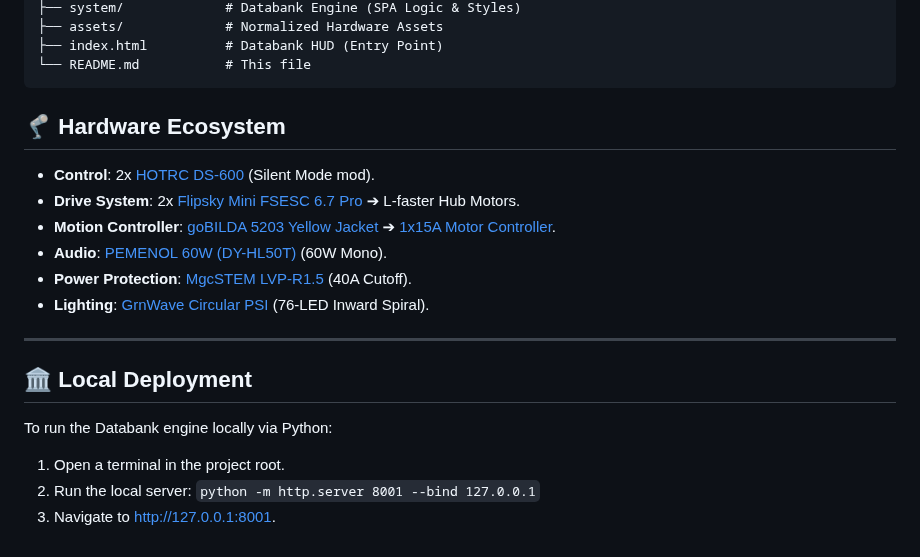
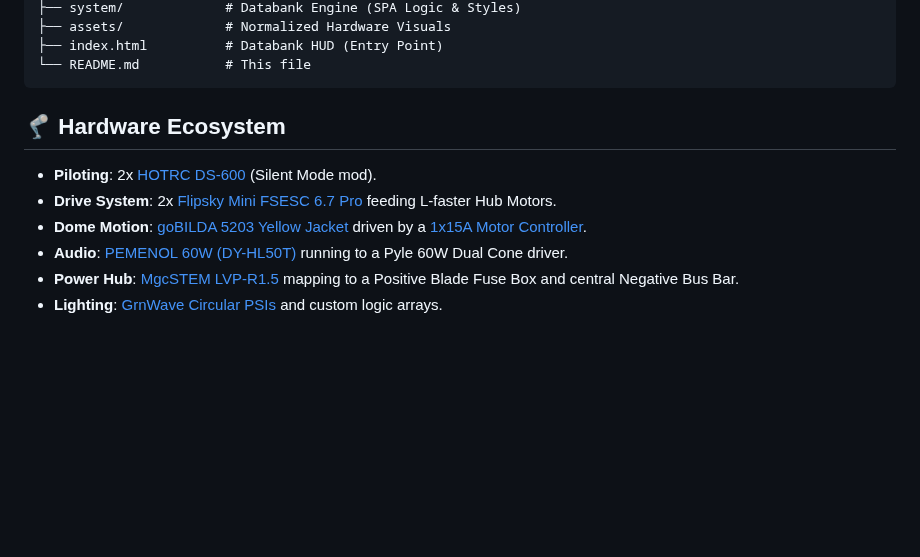
Before and after one commit to Ruzzler/Wee2-D2, a Markdown page: README.md, the part around one of its changes. Drawn GitHub-style; blank space fills up the shorter version.

````diff
--- a/README.md
+++ b/README.md
@@ -39,21 +45,13 @@ The Wee2-D2 is natively powered by **DeWalt 20V Batteries** running through an L
 ├── system/             # Databank Engine (SPA Logic & Styles)
-├── assets/             # Normalized Hardware Assets
+├── assets/             # Normalized Hardware Visuals
 ├── index.html          # Databank HUD (Entry Point)
 └── README.md           # This file
 ```
 
 ## 🦿 Hardware Ecosystem
-*   **Control**: 2x [HOTRC DS-600](./docs/hardware/hotrc-ds600-manual.md) (Silent Mode mod).
-*   **Drive System**: 2x [Flipsky Mini FSESC 6.7 Pro](./docs/hardware/flipsky-fsesc-67-pro-manual.md) ➔ L-faster Hub Motors.
-*   **Motion Controller**: [goBILDA 5203 Yellow Jacket](./docs/hardware/gobilda-motor-manual.md) ➔ [1x15A Motor Controller](./docs/hardware/gobilda-motor-manual.md).
-*   **Audio**: [PEMENOL 60W (DY-HL50T)](./docs/hardware/pemenol-60w-voice-manual.md) (60W Mono).
-*   **Power Protection**: [MgcSTEM LVP-R1.5](./docs/hardware/mgcstem-lvp-r15-manual.md) (40A Cutoff).
-*   **Lighting**: [GrnWave Circular PSI](./docs/hardware/grnwave-psi-manual.md) (76-LED Inward Spiral).
-
----
-
-## 🏛️ Local Deployment
-To run the Databank engine locally via Python:
-1.  Open a terminal in the project root.
-2.  Run the local server: `python -m http.server 8001 --bind 127.0.0.1`
-3.  Navigate to [http://127.0.0.1:8001](http://127.0.0.1:8001).
+*   **Piloting**: 2x [HOTRC DS-600](docs/hardware/hotrc-ds600-manual.md) (Silent Mode mod).
+*   **Drive System**: 2x [Flipsky Mini FSESC 6.7 Pro](docs/hardware/flipsky-fsesc-67-pro-manual.md) feeding L-faster Hub Motors.
+*   **Dome Motion**: [goBILDA 5203 Yellow Jacket](docs/hardware/gobilda-motor-manual.md) driven by a [1x15A Motor Controller](docs/hardware/gobilda-motor-manual.md).
+*   **Audio**: [PEMENOL 60W (DY-HL50T)](docs/hardware/pemenol-60w-voice-manual.md) running to a Pyle 60W Dual Cone driver.
+*   **Power Hub**: [MgcSTEM LVP-R1.5](docs/hardware/mgcstem-lvp-r15-manual.md) mapping to a Positive Blade Fuse Box and central Negative Bus Bar.
+*   **Lighting**: [GrnWave Circular PSIs](docs/hardware/grnwave-psi-manual.md) and custom logic arrays.
````
Also changed, not shown: other parts of README.md (+23 -17 lines), AGENTS.md (+1 -0 lines).
